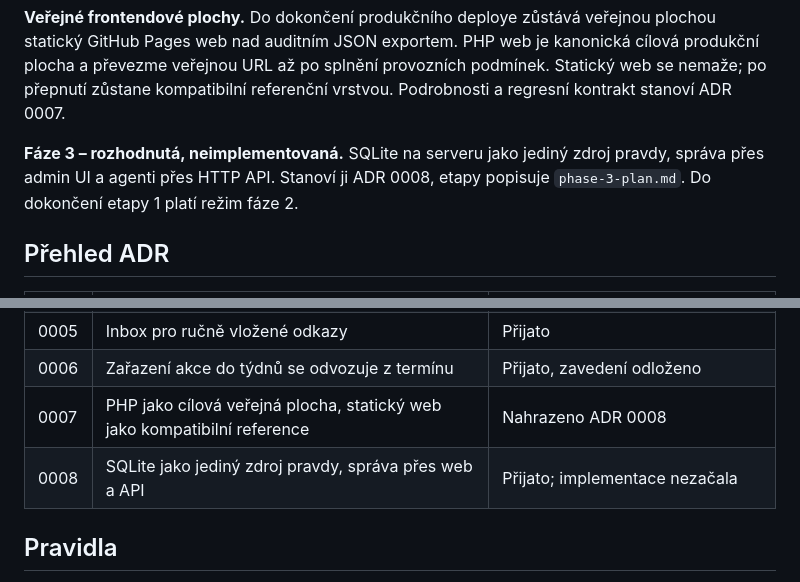
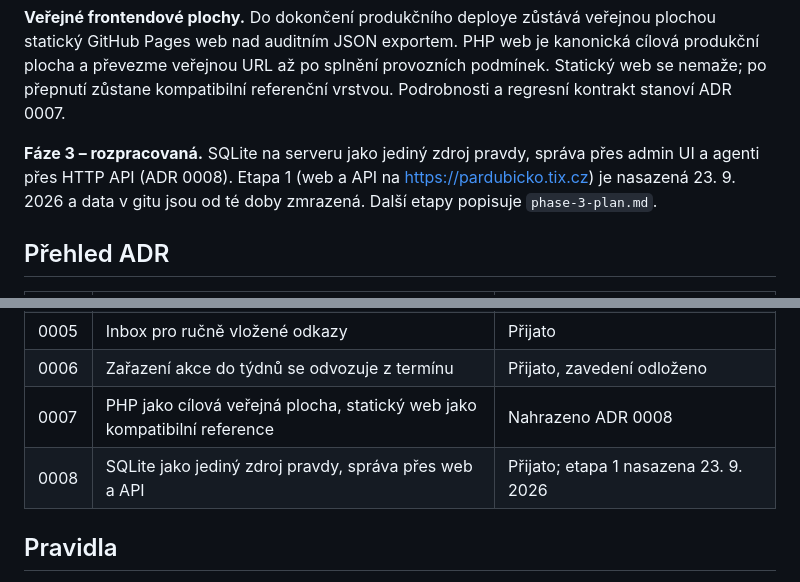
Before and after one commit to petrfilip/pardubicko-events, a Markdown page: docs/README.md, 2 parts joined by grey strips. Rendered like a GitHub page.

Commit message:
docs: record stage 1 deployment of phase 3
Co-Authored-By: Claude Opus 5.5 (1M context) <noreply@anthropic.com>

```diff
--- a/docs/README.md
+++ b/docs/README.md
@@ -44,9 +44,10 @@ splnění provozních podmínek. Statický web se nemaže; po přepnutí zůstan
 kompatibilní referenční vrstvou. Podrobnosti a regresní kontrakt stanoví
 ADR 0007.
 
-**Fáze 3 – rozhodnutá, neimplementovaná.** SQLite na serveru jako jediný
-zdroj pravdy, správa přes admin UI a agenti přes HTTP API. Stanoví ji ADR 0008,
-etapy popisuje `phase-3-plan.md`. Do dokončení etapy 1 platí režim fáze 2.
+**Fáze 3 – rozpracovaná.** SQLite na serveru jako jediný zdroj pravdy,
+správa přes admin UI a agenti přes HTTP API (ADR 0008). Etapa 1 (web a API na
+https://pardubicko.tix.cz) je nasazená 23. 9. 2026 a data v gitu jsou od té
+doby zmrazená. Další etapy popisuje `phase-3-plan.md`.
 
 ## Přehled ADR
 
@@ -59,7 +60,7 @@ etapy popisuje `phase-3-plan.md`. Do dokončení etapy 1 platí režim fáze 2.
 | 0005 | Inbox pro ručně vložené odkazy | Přijato |
 | 0006 | Zařazení akce do týdnů se odvozuje z termínu | Přijato, zavedení odloženo |
 | 0007 | PHP jako cílová veřejná plocha, statický web jako kompatibilní reference | Nahrazeno ADR 0008 |
-| 0008 | SQLite jako jediný zdroj pravdy, správa přes web a API | Přijato; implementace nezačala |
+| 0008 | SQLite jako jediný zdroj pravdy, správa přes web a API | Přijato; etapa 1 nasazena 23. 9. 2026 |
 
 ## Pravidla
 
```
Also changed, not shown: docs/adr/0008-sqlite-single-source-web-admin.md (+3 -2 lines), docs/phase-3-plan.md (+1 -1 lines).
